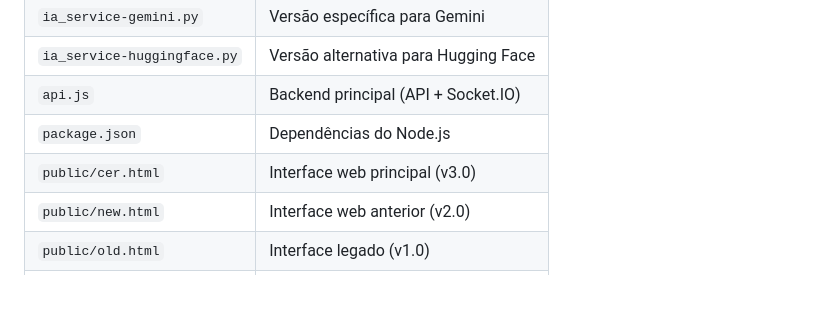
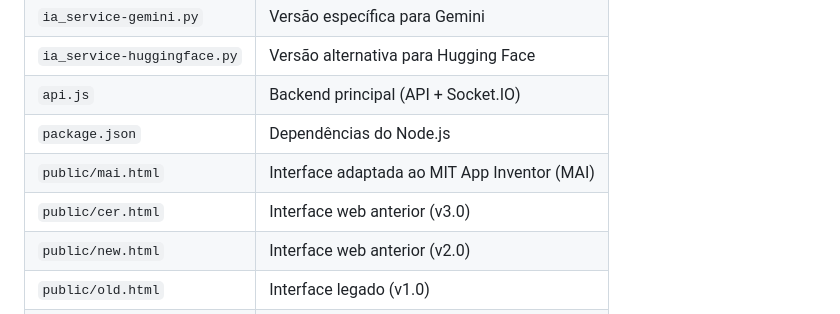
Before and after one commit to orbisteam/studyai, a Markdown page: README.md, the part around the change. Rendered like a GitHub page; blank space fills up the shorter version.

```diff
--- a/README.md
+++ b/README.md
@@ -52,7 +52,8 @@ Aplicativo Android nativo criado no MIT App Inventor.
 | `ia_service-huggingface.py` | Versão alternativa para Hugging Face |
 | `api.js` | Backend principal (API + Socket.IO) |
 | `package.json` | Dependências do Node.js |
-| `public/cer.html` | Interface web principal (v3.0) |
+| `public/mai.html` | Interface adaptada ao MIT App Inventor (MAI) |
+| `public/cer.html` | Interface web anterior (v3.0) |
 | `public/new.html` | Interface web anterior (v2.0) |
 | `public/old.html` | Interface legado (v1.0) |
 | `public/index.html` | Página de seleção de versão |
```
